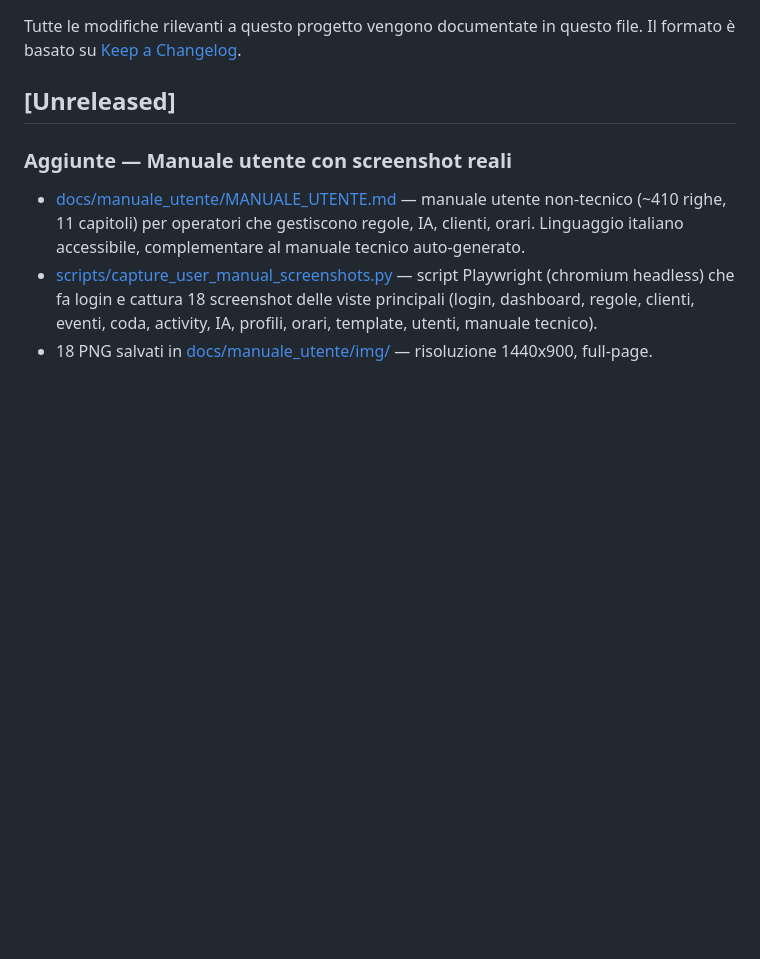
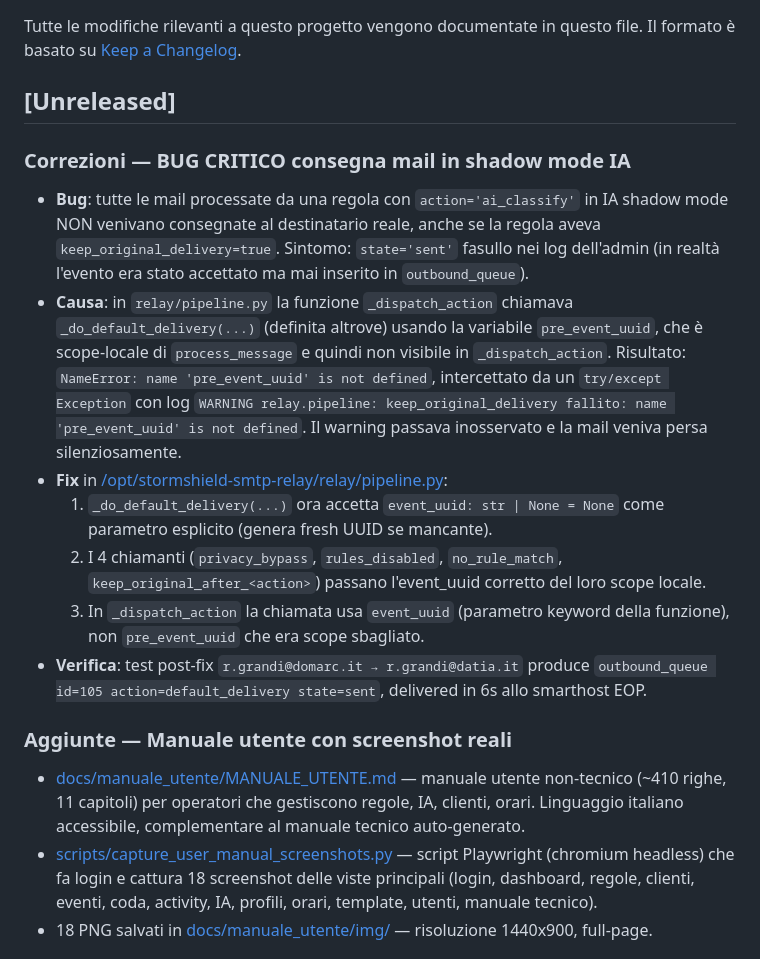
Before and after one commit to grandir66/DA-SMTP, a Markdown page: CHANGELOG.md, the part around the change. Drawn GitHub-style; blank space fills up the shorter version.

Commit message:
docs(changelog): bug fix critico — mail in shadow IA non consegnate
Listener fixato (relay/pipeline.py) — root cause documentata in CHANGELOG:
NameError pre_event_uuid in _dispatch_action faceva fallire
keep_original_delivery in modalità shadow IA, mail perse silenziosamente.

```diff
--- a/CHANGELOG.md
+++ b/CHANGELOG.md
@@ -4,6 +4,32 @@ Tutte le modifiche rilevanti a questo progetto vengono documentate in questo fil
 Il formato è basato su [Keep a Changelog](https://keepachangelog.com/it/1.1.0/).
 
 ## [Unreleased]
+
+### Correzioni — BUG CRITICO consegna mail in shadow mode IA
+- **Bug**: tutte le mail processate da una regola con `action='ai_classify'`
+  in IA shadow mode NON venivano consegnate al destinatario reale, anche se
+  la regola aveva `keep_original_delivery=true`. Sintomo: `state='sent'`
+  fasullo nei log dell'admin (in realtà l'evento era stato accettato ma
+  mai inserito in `outbound_queue`).
+- **Causa**: in `relay/pipeline.py` la funzione `_dispatch_action` chiamava
+  `_do_default_delivery(...)` (definita altrove) usando la variabile
+  `pre_event_uuid`, che è scope-locale di `process_message` e quindi non
+  visibile in `_dispatch_action`. Risultato: `NameError: name
+  'pre_event_uuid' is not defined`, intercettato da un `try/except
+  Exception` con log `WARNING relay.pipeline: keep_original_delivery
+  fallito: name 'pre_event_uuid' is not defined`. Il warning passava
+  inosservato e la mail veniva persa silenziosamente.
+- **Fix** in [/opt/stormshield-smtp-relay/relay/pipeline.py](file:///opt/stormshield-smtp-relay/relay/pipeline.py):
+  1. `_do_default_delivery(...)` ora accetta `event_uuid: str | None = None`
+     come parametro esplicito (genera fresh UUID se mancante).
+  2. I 4 chiamanti (`privacy_bypass`, `rules_disabled`, `no_rule_match`,
+     `keep_original_after_<action>`) passano l'event_uuid corretto del
+     loro scope locale.
+  3. In `_dispatch_action` la chiamata usa `event_uuid` (parametro keyword
+     della funzione), non `pre_event_uuid` che era scope sbagliato.
+- **Verifica**: test post-fix `r.grandi@domarc.it → r.grandi@datia.it`
+  produce `outbound_queue id=105 action=default_delivery state=sent`,
+  delivered in 6s allo smarthost EOP.
 
 ### Aggiunte — Manuale utente con screenshot reali
 - [docs/manuale_utente/MANUALE_UTENTE.md](docs/manuale_utente/MANUALE_UTENTE.md) — manuale utente non-tecnico (~410 righe, 11 capitoli) per operatori che gestiscono regole, IA, clienti, orari. Linguaggio italiano accessibile, complementare al manuale tecnico auto-generato.
```
